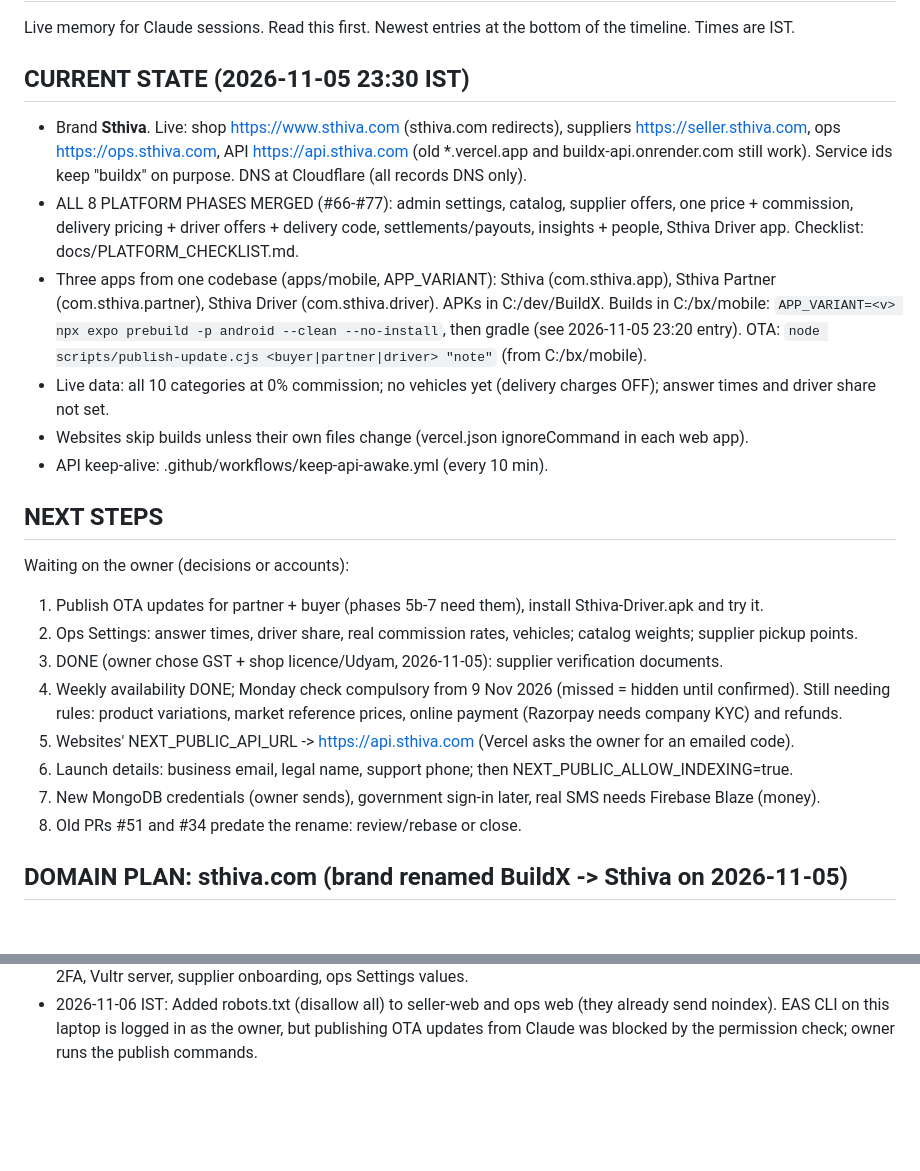
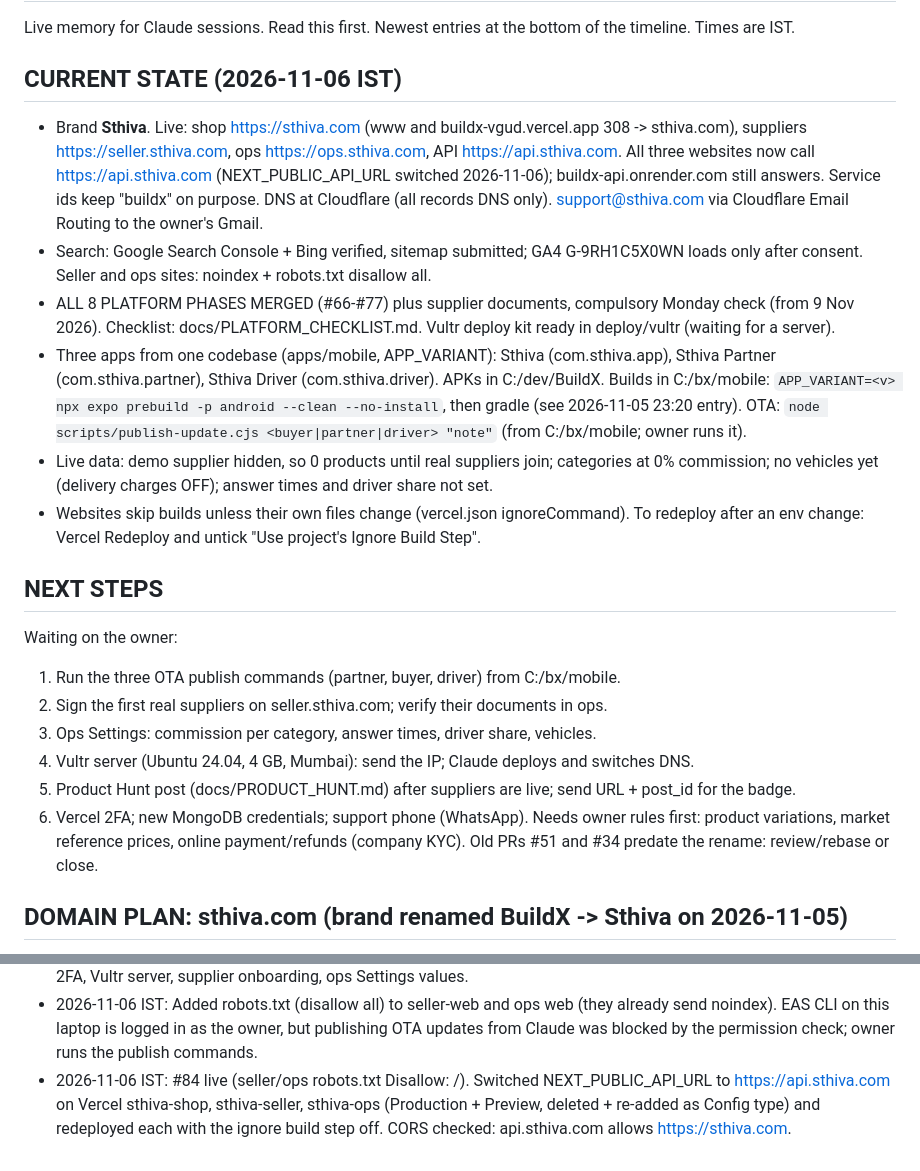
Before and after one commit to Harishrs2006/buildx, a Markdown page: docs/SESSION_LOG.md, 2 parts joined by grey strips. GitHub-like rendering; blank space fills up the shorter version.

Commit message:
docs: websites now call api.sthiva.com; refresh current state and next steps (#85)

```diff
--- a/docs/SESSION_LOG.md
+++ b/docs/SESSION_LOG.md
@@ -3,34 +3,35 @@
 Live memory for Claude sessions. Read this first. Newest entries at the bottom of the timeline.
 Times are IST.
 
-## CURRENT STATE (2026-11-05 23:30 IST)
-- Brand **Sthiva**. Live: shop https://www.sthiva.com (sthiva.com redirects), suppliers https://seller.sthiva.com,
-  ops https://ops.sthiva.com, API https://api.sthiva.com (old *.vercel.app and buildx-api.onrender.com still work).
-  Service ids keep "buildx" on purpose. DNS at Cloudflare (all records DNS only).
-- ALL 8 PLATFORM PHASES MERGED (#66-#77): admin settings, catalog, supplier offers, one price + commission, delivery
-  pricing + driver offers + delivery code, settlements/payouts, insights + people, Sthiva Driver app.
-  Checklist: docs/PLATFORM_CHECKLIST.md.
+## CURRENT STATE (2026-11-06 IST)
+- Brand **Sthiva**. Live: shop https://sthiva.com (www and buildx-vgud.vercel.app 308 -> sthiva.com), suppliers
+  https://seller.sthiva.com, ops https://ops.sthiva.com, API https://api.sthiva.com. All three websites now call
+  https://api.sthiva.com (NEXT_PUBLIC_API_URL switched 2026-11-06); buildx-api.onrender.com still answers.
+  Service ids keep "buildx" on purpose. DNS at Cloudflare (all records DNS only). support@sthiva.com via Cloudflare
+  Email Routing to the owner's Gmail.
+- Search: Google Search Console + Bing verified, sitemap submitted; GA4 G-9RH1C5X0WN loads only after consent.
+  Seller and ops sites: noindex + robots.txt disallow all.
+- ALL 8 PLATFORM PHASES MERGED (#66-#77) plus supplier documents, compulsory Monday check (from 9 Nov 2026).
+  Checklist: docs/PLATFORM_CHECKLIST.md. Vultr deploy kit ready in deploy/vultr (waiting for a server).
 - Three apps from one codebase (apps/mobile, APP_VARIANT): Sthiva (com.sthiva.app), Sthiva Partner
   (com.sthiva.partner), Sthiva Driver (com.sthiva.driver). APKs in C:/dev/BuildX. Builds in C:/bx/mobile:
   `APP_VARIANT=<v> npx expo prebuild -p android --clean --no-install`, then gradle (see 2026-11-05 23:20 entry).
-  OTA: `node scripts/publish-update.cjs <buyer|partner|driver> "note"` (from C:/bx/mobile).
-- Live data: all 10 categories at 0% commission; no vehicles yet (delivery charges OFF); answer times and driver
-  share not set.
-- Websites skip builds unless their own files change (vercel.json ignoreCommand in each web app).
-- API keep-alive: .github/workflows/keep-api-awake.yml (every 10 min).
+  OTA: `node scripts/publish-update.cjs <buyer|partner|driver> "note"` (from C:/bx/mobile; owner runs it).
+- Live data: demo supplier hidden, so 0 products until real suppliers join; categories at 0% commission; no
+  vehicles yet (delivery charges OFF); answer times and driver share not set.
+- Websites skip builds unless their own files change (vercel.json ignoreCommand). To redeploy after an env change:
+  Vercel Redeploy and untick "Use project's Ignore Build Step".
 
 ## NEXT STEPS
-Waiting on the owner (decisions or accounts):
-1. Publish OTA updates for partner + buyer (phases 5b-7 need them), install Sthiva-Driver.apk and try it.
-2. Ops Settings: answer times, driver share, real commission rates, vehicles; catalog weights; supplier pickup points.
-3. DONE (owner chose GST + shop licence/Udyam, 2026-11-05): supplier verification documents.
-4. Weekly availability DONE; Monday check compulsory from 9 Nov 2026 (missed = hidden until confirmed). Still needing rules:
-   product variations, market reference prices,
-   online payment (Razorpay needs company KYC) and refunds.
-5. Websites' NEXT_PUBLIC_API_URL -> https://api.sthiva.com (Vercel asks the owner for an emailed code).
-6. Launch details: business email, legal name, support phone; then NEXT_PUBLIC_ALLOW_INDEXING=true.
-7. New MongoDB credentials (owner sends), government sign-in later, real SMS needs Firebase Blaze (money).
-8. Old PRs #51 and #34 predate the rename: review/rebase or close.
+Waiting on the owner:
+1. Run the three OTA publish commands (partner, buyer, driver) from C:/bx/mobile.
+2. Sign the first real suppliers on seller.sthiva.com; verify their documents in ops.
+3. Ops Settings: commission per category, answer times, driver share, vehicles.
+4. Vultr server (Ubuntu 24.04, 4 GB, Mumbai): send the IP; Claude deploys and switches DNS.
+5. Product Hunt post (docs/PRODUCT_HUNT.md) after suppliers are live; send URL + post_id for the badge.
+6. Vercel 2FA; new MongoDB credentials; support phone (WhatsApp).
+Needs owner rules first: product variations, market reference prices, online payment/refunds (company KYC).
+Old PRs #51 and #34 predate the rename: review/rebase or close.
 
 ## DOMAIN PLAN: sthiva.com (brand renamed BuildX -> Sthiva on 2026-11-05)
 BOUGHT 2026-11-05 on Cloudflare Registrar (account harishrs21082006, nameservers jillian/sean.ns.cloudflare.com).
@@ -632,3 +633,4 @@ Original plan:
 - 2026-11-06 IST: #81 merged and live. Vercel: sthiva.com is Production, www.sthiva.com and buildx-vgud.vercel.app 308 -> sthiva.com. Verified live: robots allows, meta robots index,follow, canonical https://sthiva.com, sitemap 83 URLs on sthiva.com, footer support@sthiva.com + legal name. Sitemap submitted in Google Search Console (sc-domain:sthiva.com). docs/PRODUCT_HUNT.md launch kit written. Waiting on owner: Bing Webmaster import from GSC, Product Hunt post (then badge env vars), Vercel 2FA.
 - 2026-11-06 IST: #82 merged. Owner imported sthiva.com into Bing Webmaster Tools from GSC; sitemap was not imported, so submitted https://sthiva.com/sitemap.xml in Bing (status Processing). Search setup complete: Google + Bing verified with sitemaps, GA4 opt-in live. Remaining owner items: Product Hunt post after first real suppliers, Vercel 2FA, Vultr server, supplier onboarding, ops Settings values.
 - 2026-11-06 IST: Added robots.txt (disallow all) to seller-web and ops web (they already send noindex). EAS CLI on this laptop is logged in as the owner, but publishing OTA updates from Claude was blocked by the permission check; owner runs the publish commands.
+- 2026-11-06 IST: #84 live (seller/ops robots.txt Disallow: /). Switched NEXT_PUBLIC_API_URL to https://api.sthiva.com on Vercel sthiva-shop, sthiva-seller, sthiva-ops (Production + Preview, deleted + re-added as Config type) and redeployed each with the ignore build step off. CORS checked: api.sthiva.com allows https://sthiva.com.
```
